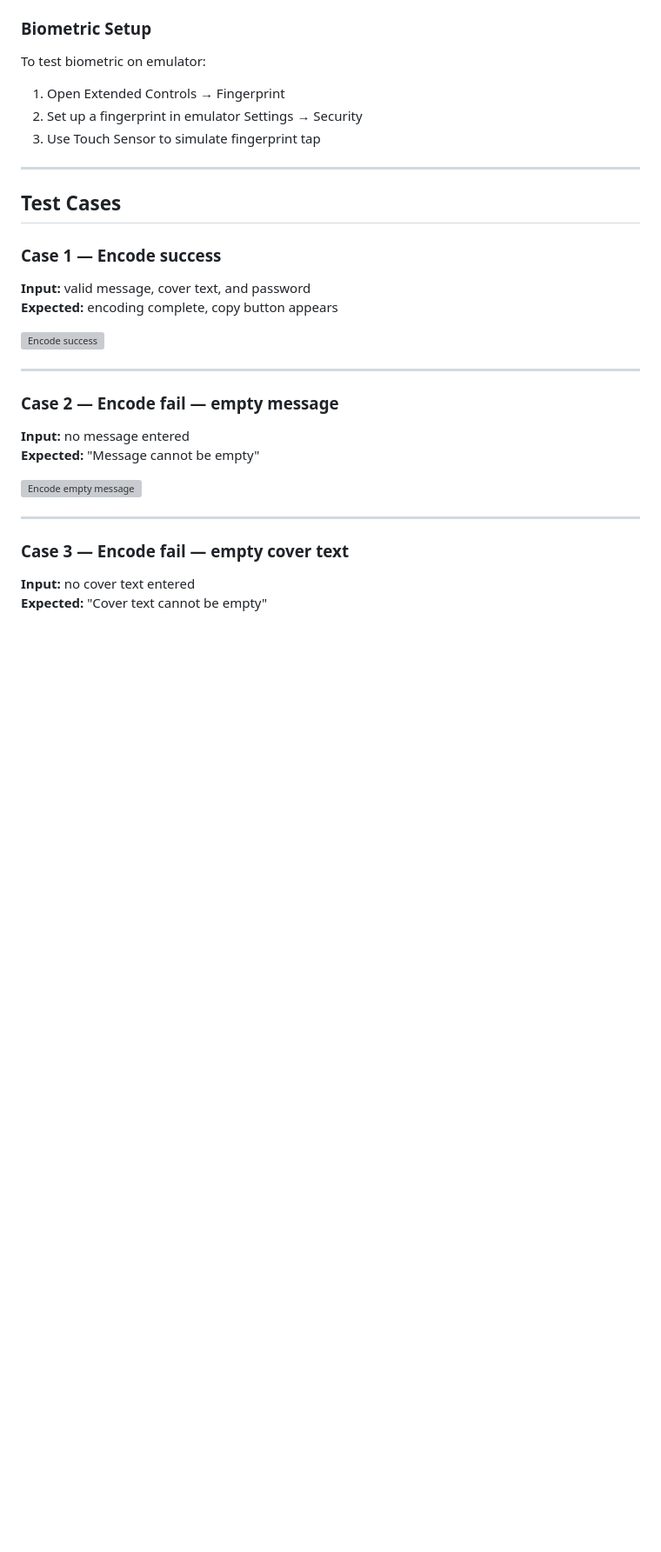
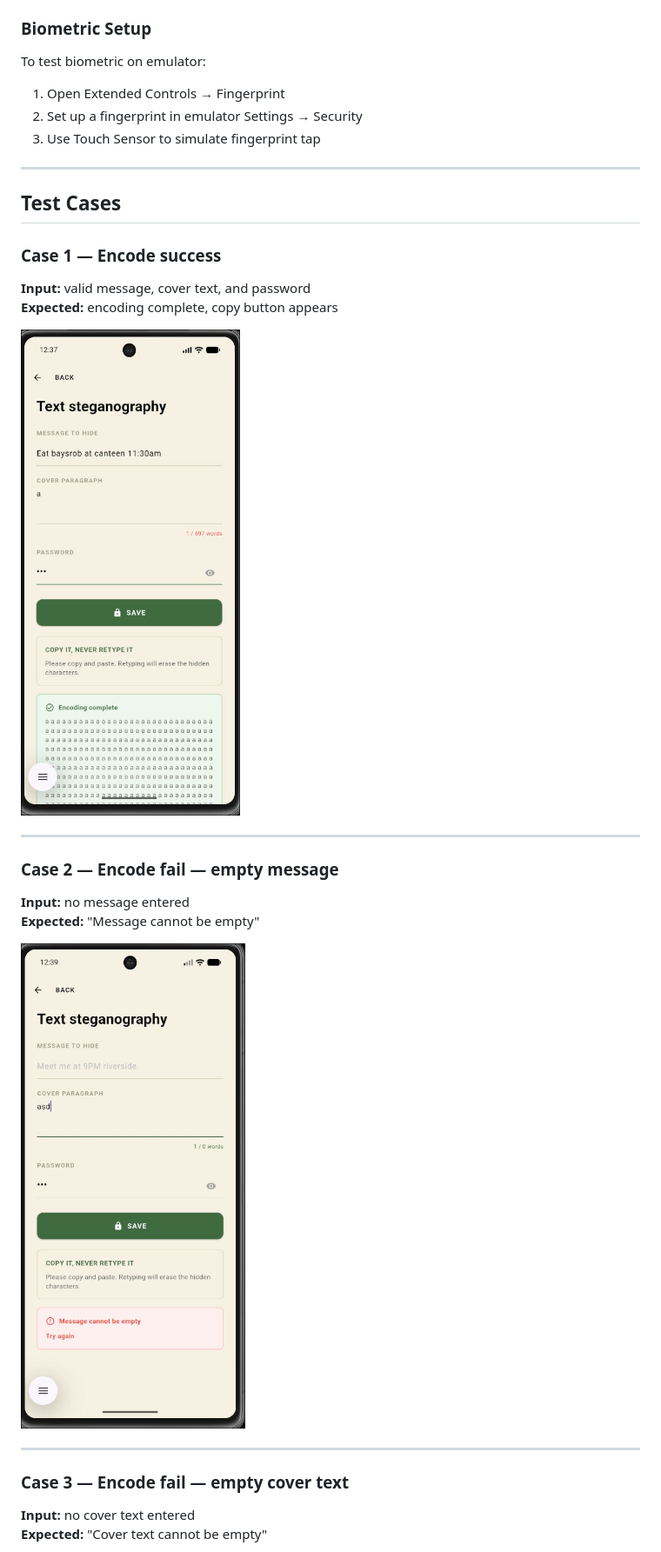
Before and after one commit to ThoeunYanit/Bongkob_Mobile_Development_Project, a Markdown page: README.md, the part around one of its changes. Shown at 87% size. Drawn GitHub-style; blank space fills up the shorter version; grey boxes are pictures that could not be loaded.

Commit message:
adding screenshot

```diff
--- a/README.md
+++ b/README.md
@@ -122,7 +122,7 @@ To test biometric on emulator:
 **Input:** valid message, cover text, and password
 **Expected:** encoding complete, copy button appears
 
-![Encode success](screenshots/encode_success.png)
+![Encode success](screenshots/encode_success.jpg)
 
 ---
 
@@ -130,7 +130,7 @@ To test biometric on emulator:
 **Input:** no message entered
 **Expected:** "Message cannot be empty"
 
-![Encode empty message](screenshots/encode_empty_message.png)
+![Encode empty message](screenshots/encode_empty_message.jpg)
 
 ---
 
```
Also changed, not shown: other parts of README.md (+5 -5 lines).
